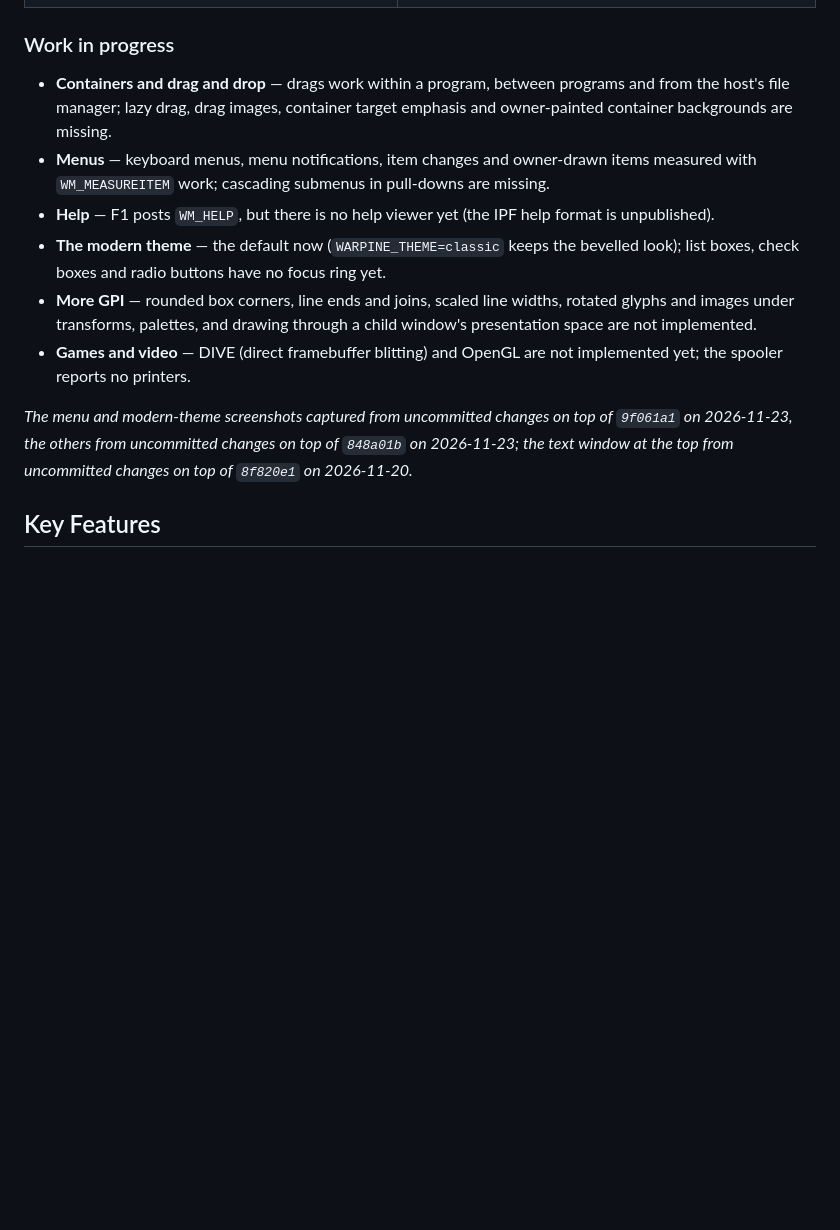
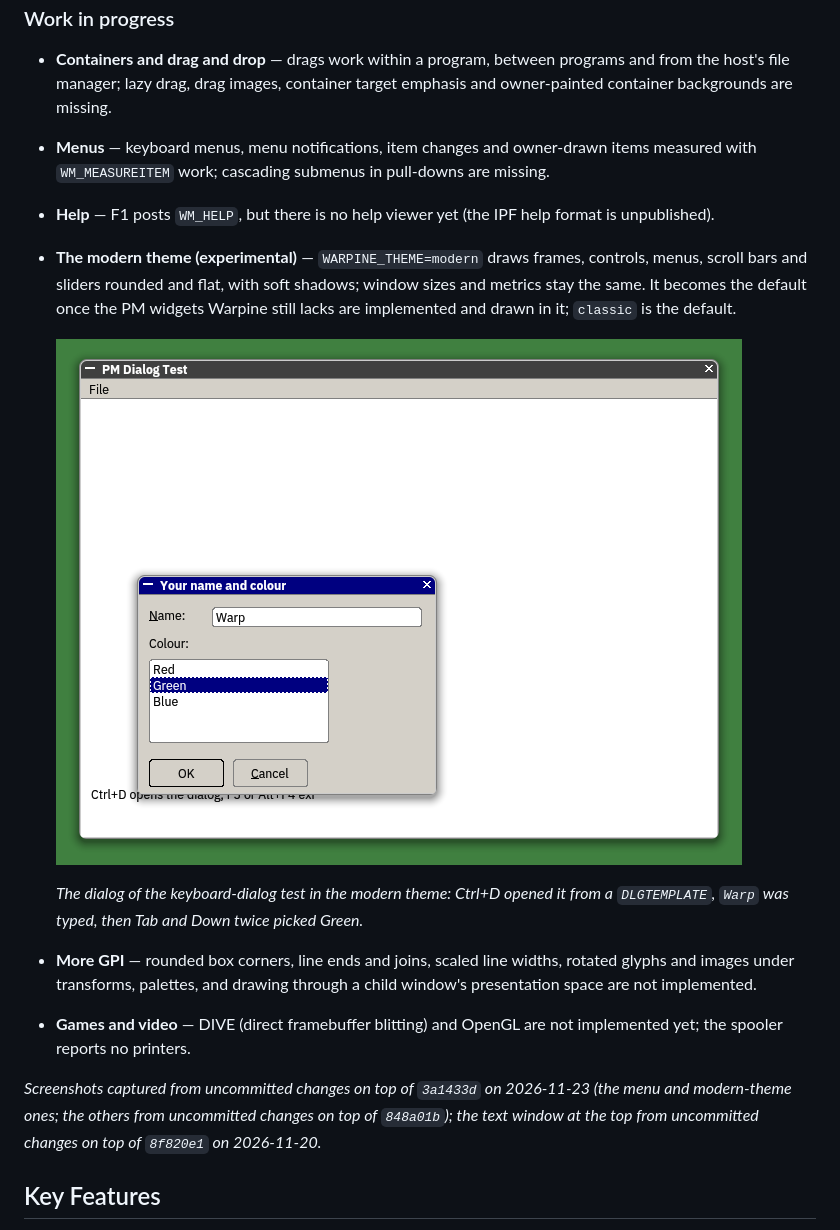
Before and after one commit to hiroshiyui/warpine, a Markdown page: README.md, the part around one of its changes. Rendered like a GitHub page; blank space fills up the shorter version.

```diff
--- a/README.md
+++ b/README.md
@@ -40,11 +40,15 @@ Warpine runs 32-bit OS/2 (LX format) and 16-bit OS/2 1.x (NE format) programs na
 - **Containers and drag and drop** — drags work within a program, between programs and from the host's file manager; lazy drag, drag images, container target emphasis and owner-painted container backgrounds are missing.
 - **Menus** — keyboard menus, menu notifications, item changes and owner-drawn items measured with `WM_MEASUREITEM` work; cascading submenus in pull-downs are missing.
 - **Help** — F1 posts `WM_HELP`, but there is no help viewer yet (the IPF help format is unpublished).
-- **The modern theme** — the default now (`WARPINE_THEME=classic` keeps the bevelled look); list boxes, check boxes and radio buttons have no focus ring yet.
+- **The modern theme (experimental)** — `WARPINE_THEME=modern` draws frames, controls, menus, scroll bars and sliders rounded and flat, with soft shadows; window sizes and metrics stay the same. It becomes the default once the PM widgets Warpine still lacks are implemented and drawn in it; `classic` is the default.
+
+  ![The experimental modern theme: a "Your name and colour" dialog over the inactive PM Dialog Test window, both with rounded corners, soft shadows, thin edge lines and flat title-bar pictograms; the Name field reads Warp, the Colour list box has Green selected with a dotted focus mark, and the rounded OK button has a dark default edge next to a rounded Cancel](doc/screenshots/pm_modern_theme.png)
+
+  _The dialog of the keyboard-dialog test in the modern theme: Ctrl+D opened it from a `DLGTEMPLATE`, `Warp` was typed, then Tab and Down twice picked *Green*._
 - **More GPI** — rounded box corners, line ends and joins, scaled line widths, rotated glyphs and images under transforms, palettes, and drawing through a child window's presentation space are not implemented.
 - **Games and video** — DIVE (direct framebuffer blitting) and OpenGL are not implemented yet; the spooler reports no printers.
 
-_The menu and modern-theme screenshots captured from uncommitted changes on top of `9f061a1` on 2026-11-23, the others from uncommitted changes on top of `848a01b` on 2026-11-23; the text window at the top from uncommitted changes on top of `8f820e1` on 2026-11-20._
+_Screenshots captured from uncommitted changes on top of `3a1433d` on 2026-11-23 (the menu and modern-theme ones; the others from uncommitted changes on top of `848a01b`); the text window at the top from uncommitted changes on top of `8f820e1` on 2026-11-20._
 <!-- screenshots:end -->
 
 ## Key Features
```
Also changed, not shown: other parts of README.md (+8 -8 lines), doc/screenshots/pm_menukey.png.
